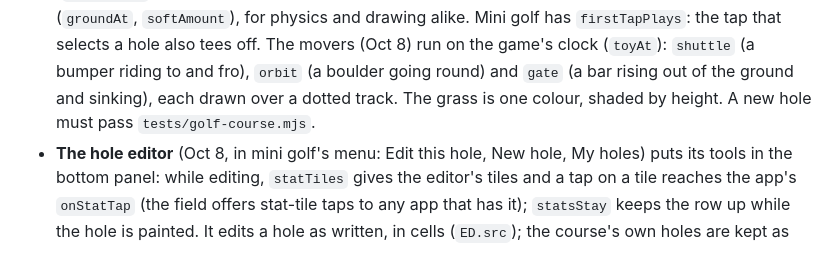
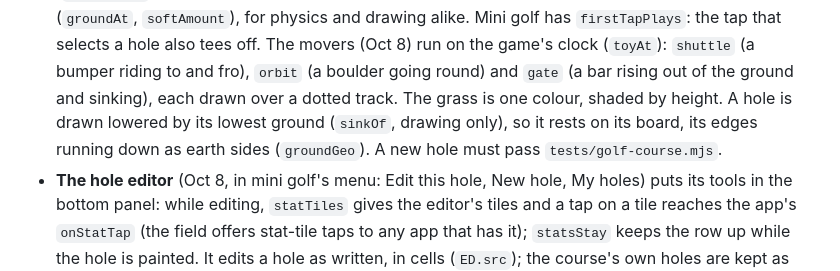
Before and after one commit to reportbase/games, a Markdown page: CLAUDE.md, the part around the change. GitHub-like rendering.

Commit message:
CLAUDE.md: the hole drawn on its board
Co-Authored-By: Claude Opus 5.5 <noreply@anthropic.com>
Claude-Session: https://claude.ai/code/session_015yy9hSCgHQ5WYRZu4JMuW9

```diff
--- a/CLAUDE.md
+++ b/CLAUDE.md
@@ -66,7 +66,8 @@ Claude Code: changes go on a branch, as a PR, and the owner merges. Merging to
   alike. Mini golf has `firstTapPlays`: the tap that selects a hole also tees off. The movers (Oct 8) run on the game's clock (`toyAt`): `shuttle` (a
   bumper riding to and fro), `orbit` (a boulder going round) and `gate` (a bar rising out
   of the ground and sinking), each drawn over a dotted track. The grass is one colour,
-  shaded by height. A new hole must pass `tests/golf-course.mjs`.
+  shaded by height. A hole is drawn lowered by its lowest ground (`sinkOf`, drawing only), so it
+  rests on its board, its edges running down as earth sides (`groundGeo`). A new hole must pass `tests/golf-course.mjs`.
 - **The hole editor** (Oct 8, in mini golf's menu: Edit this hole, New hole, My holes)
   puts its tools in the bottom panel: while editing, `statTiles` gives the editor's tiles
   and a tap on a tile reaches the app's `onStatTap` (the field offers stat-tile taps to any
```
